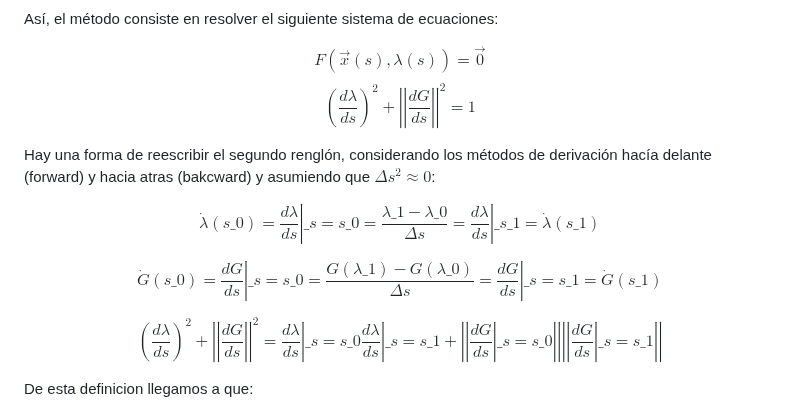
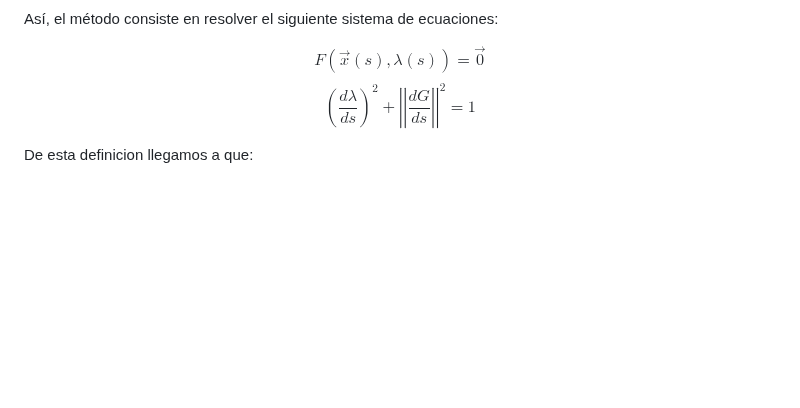
Before and after one commit to LeosEquation/SSFC2024, a Markdown page: README.md, the part around the change. Drawn GitHub-style; blank space fills up the shorter version.

```diff
--- a/README.md
+++ b/README.md
@@ -41,14 +41,6 @@ Así, el método consiste en resolver el siguiente sistema de ecuaciones:
 $$ F(\vec{x}(s),\lambda(s)) = \vec{0} $$
 $$ \left(\dfrac{d\lambda}{ds}\right)^{2} + \left|\left|\dfrac{dG}{ds}\right|\right|^{2} = 1 $$
 
-Hay una forma de reescribir el segundo renglón, considerando los métodos de derivación hacía delante (forward) y hacia atras (bakcward) y asumiendo que $\Delta s^{2} \approx 0$:
-
-$$ \dot{\lambda}(s\_{0}) = \left. \dfrac{d\lambda}{ds}\right|\_{s = s\_{0}} = \dfrac{\lambda\_{1} - \lambda\_{0}}{\Delta s} = \left. \dfrac{d\lambda}{ds}\right|\_{s\_{1}} = \dot{\lambda}(s\_{1}) $$
-
-$$ \dot{G}(s\_{0}) = \left. \dfrac{dG}{ds}\right|\_{s = s\_{0}} = \dfrac{G(\lambda\_{1}) - G(\lambda\_{0})}{\Delta s} = \left. \dfrac{dG}{ds}\right|\_{s = s\_{1}} = \dot{G}(s\_{1})$$
-
-$$ \left(\dfrac{d\lambda}{ds}\right)^{2} + \left|\left|\dfrac{dG}{ds}\right|\right|^{2} = \left.\dfrac{d\lambda}{ds}\right|\_{s = s\_{0}}\left.\dfrac{d\lambda}{ds}\right|\_{s = s\_{1}} + \left|\left|\left.\dfrac{dG}{ds}\right|\_{s = s\_{0}}\right|\right|\left|\left|\left.\dfrac{dG}{ds}\right|\_{s = s\_{1}}\right|\right| $$
-
 De esta definicion llegamos a que:
 
 $$\dfrac{d\lambda}{ds} = \dot{\lambda} = \dfrac{1}{\sqrt{1 + \left|\left|\dfrac{dG(\lambda)}{d\lambda}\right|\right|^{2}}} = \dfrac{1}{\sqrt{1 + \left|\left|J_{x}^{-1}J_{\lambda}\right|\right|^{2}}} $$
```
